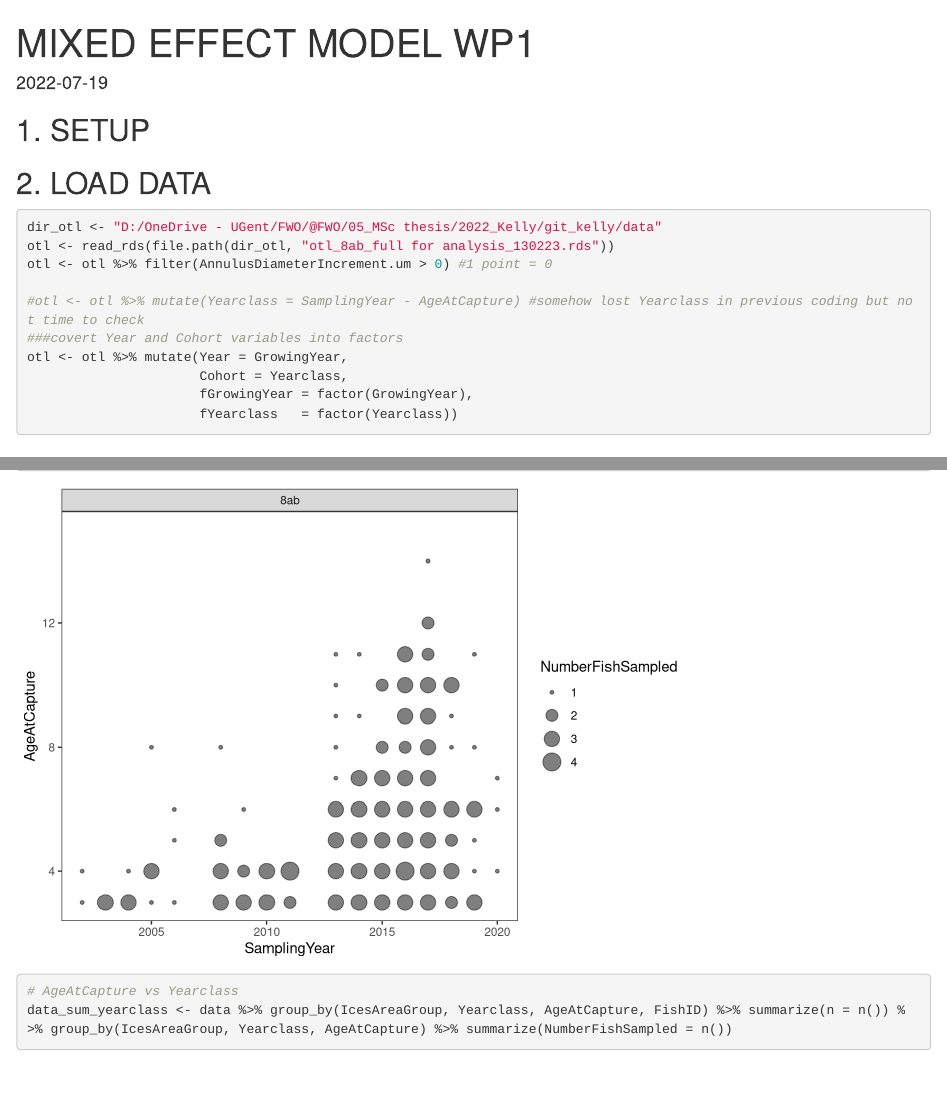
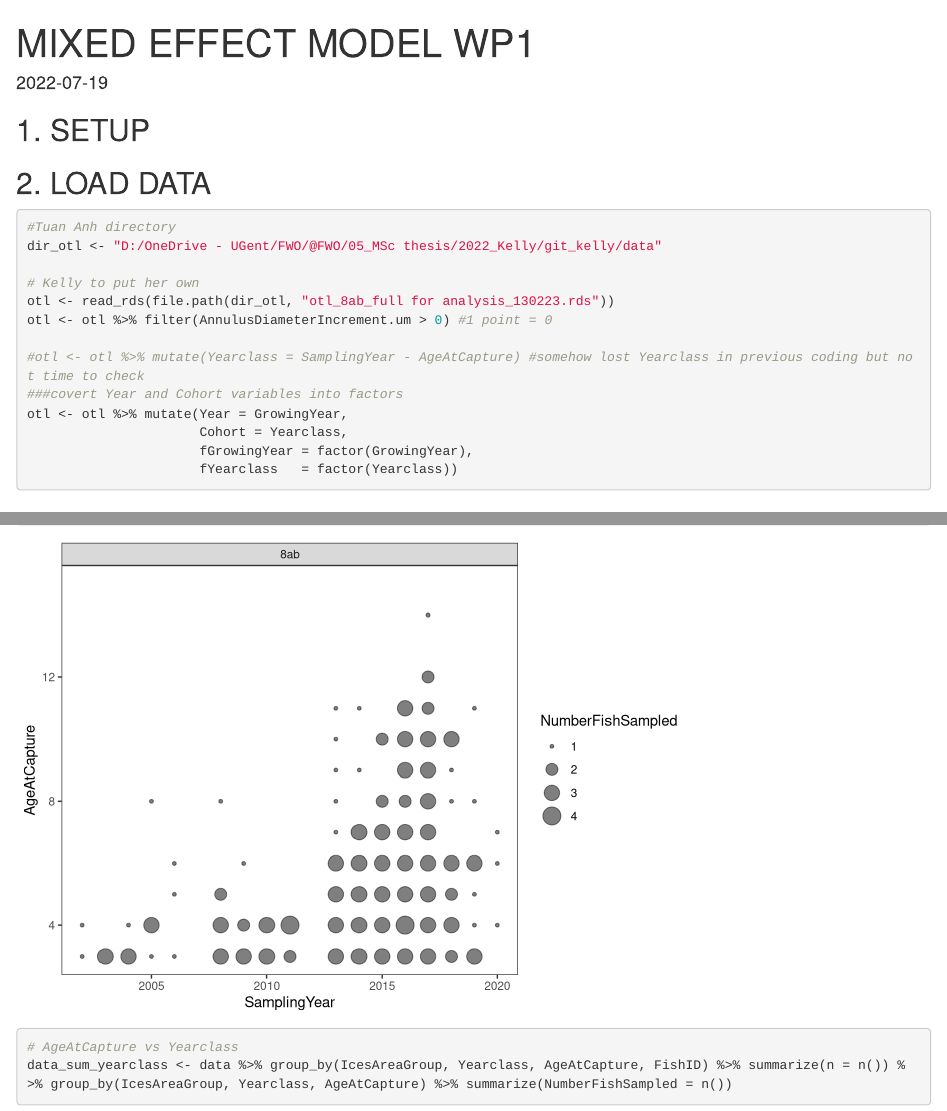
Before and after one commit to diazks/Thesis-Kelly, an R Markdown document (Data Analysis/script/Step 3_otolith_mixed effects model_8ab.Rmd): the page in a window 1100 px wide, from its top, and a second part further down, joined at a grey line. Rendered offline with R 4.5, knitr and Pandoc, with nearby package versions; some code elsewhere in the file could not run offline.

Commit message:
Tuan Anh adds his directory

````diff
--- a/Data Analysis/script/Step 3_otolith_mixed effects model_8ab.Rmd
+++ b/Data Analysis/script/Step 3_otolith_mixed effects model_8ab.Rmd
@@ -29,7 +29,10 @@ c. <- function (x) scale(x, scale = FALSE)
 ## 2. LOAD DATA
 
 ```{r}
+#Tuan Anh directory
 dir_otl <- "D:/OneDrive - UGent/FWO/@FWO/05_MSc thesis/2022_Kelly/git_kelly/data"
+
+# Kelly to put her own
 otl <- read_rds(file.path(dir_otl, "otl_8ab_full for analysis_130223.rds"))
 otl <- otl %>% filter(AnnulusDiameterIncrement.um > 0) #1 point = 0
 
````
Also changed, not shown: 1 other file.
